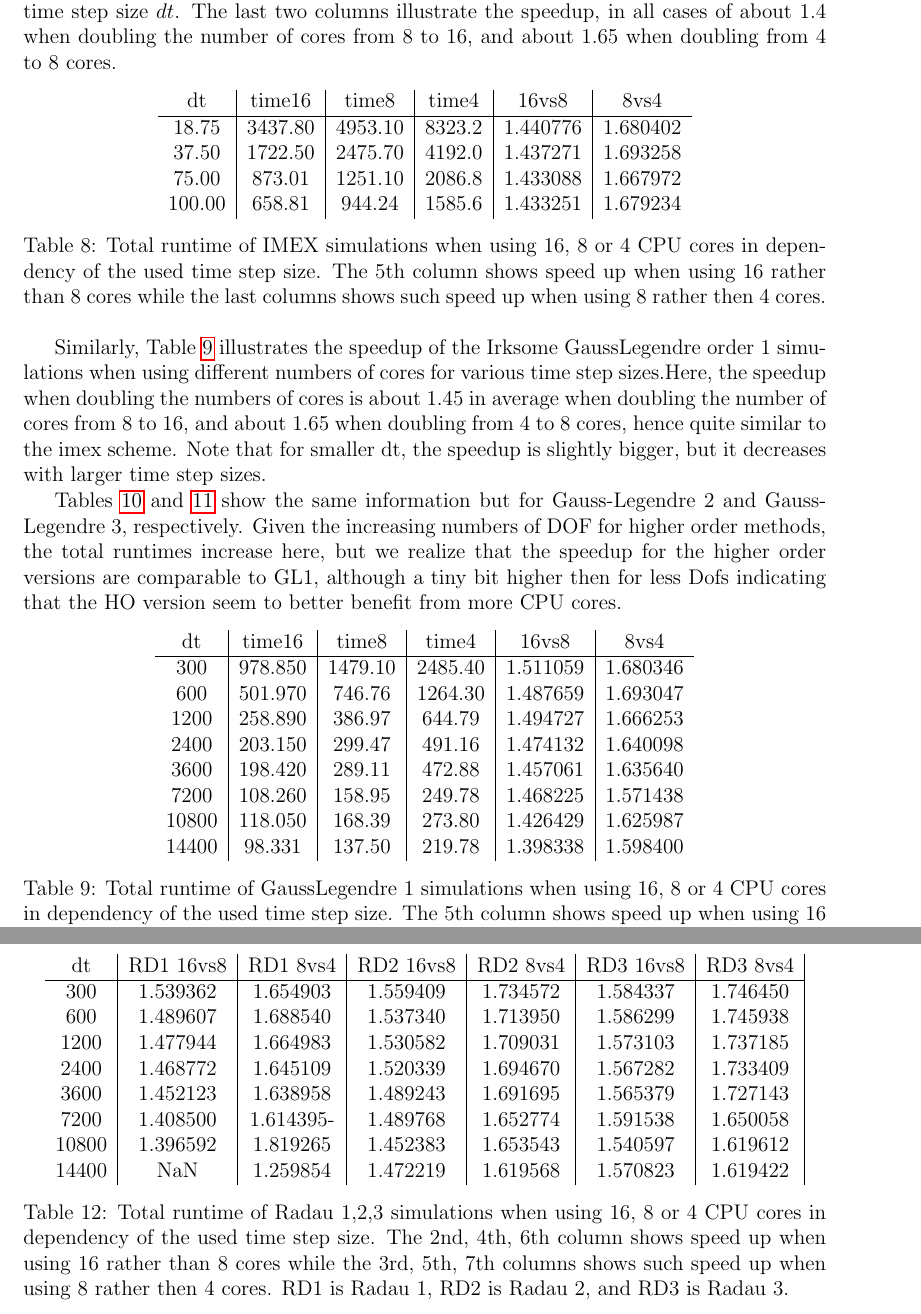
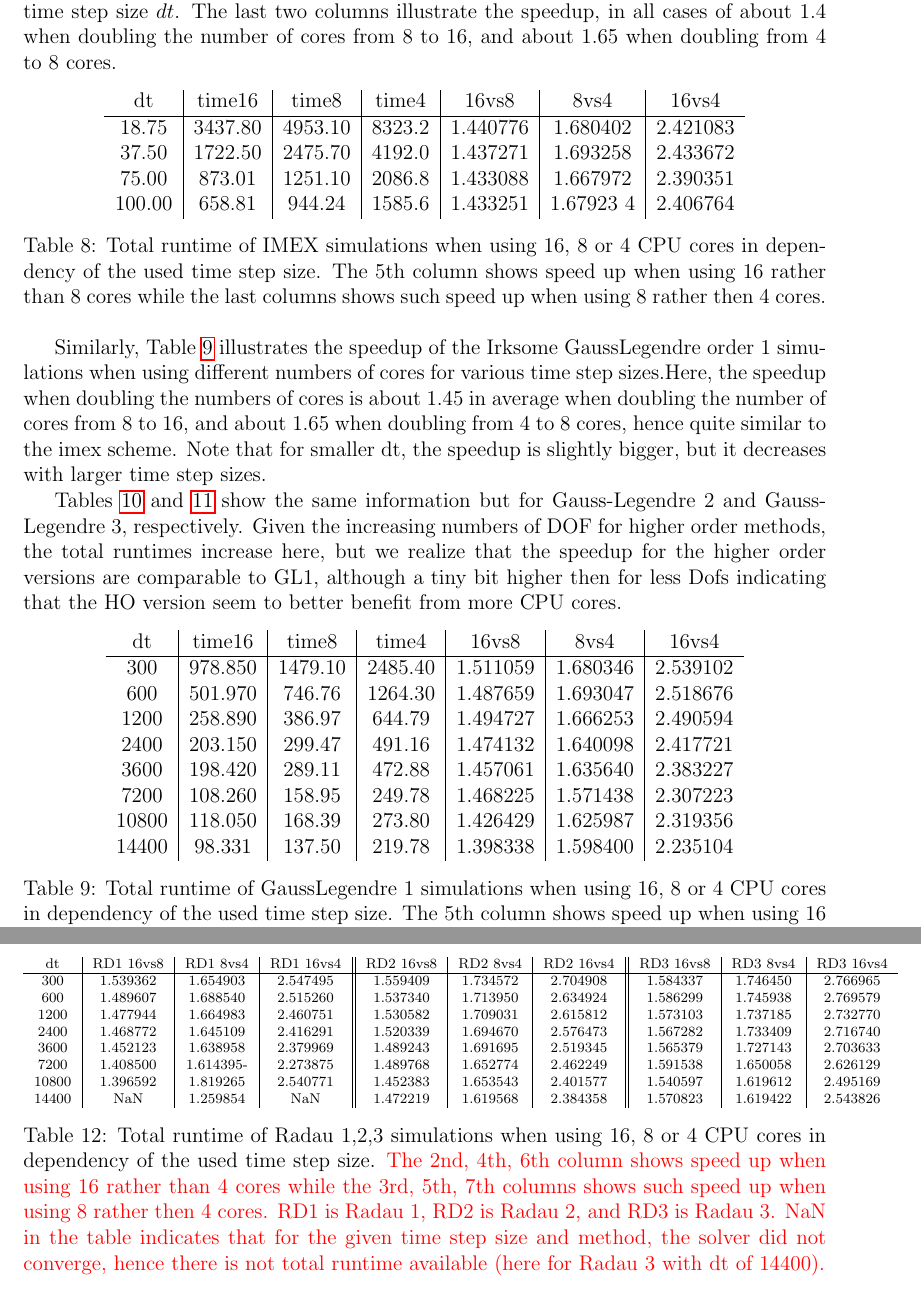
Before and after one commit to werner-bauer/article_irksome_for_gfd, a LaTeX paper (irksome_for_gfd.tex): two parts of pages 12 and 14 of 15, joined at a grey line, cut so that both start at the same text. Compiled offline with pdfLaTeX.

Commit message:
updated values in speedup tables

```diff
--- a/irksome_for_gfd.tex
+++ b/irksome_for_gfd.tex
@@ -618,12 +618,12 @@ So far, we used for all simulations the same amount of cores, i.e. 16 (no hypert
 Table~\ref{tab_imex_cores} shows the dependency of the total runtimes for the above studied Williamson test case 6 for 1 day simulation on mesh level 6. The total runtime, shown in the second column for 16 cores, in the third for 8 cores, and in the fourth for 4 cores depend on the time step size $dt$. The last two columns illustrate the speedup, in all cases of about 1.4 when doubling the number of cores from 8 to 16, and about 1.65 when doubling from 4 to 8 cores.
 
 \begin{table}[h]\centering
-\begin{tabular}{c|c|c|c|c|c}
-dt &  time16  &  time8  & time4  &   16vs8   &   8vs4 \\\hline
-18.75 & 3437.80 & 4953.10 & 8323.2 & 1.440776 & 1.680402\\
-37.50 & 1722.50 & 2475.70 & 4192.0 & 1.437271 & 1.693258\\
-75.00  & 873.01 & 1251.10  &2086.8 & 1.433088 & 1.667972\\
-100.00 &  658.81 &  944.24&  1585.6 & 1.433251 & 1.679234
+\begin{tabular}{c|c|c|c|c|c|c}
+dt &  time16  &  time8  & time4  &   16vs8   &   8vs4     & 16vs4     \\\hline
+18.75 & 3437.80 & 4953.10 & 8323.2 & 1.440776 & 1.680402  & 2.421083\\
+37.50 & 1722.50 & 2475.70 & 4192.0 & 1.437271 & 1.693258  & 2.433672\\
+75.00  & 873.01 & 1251.10  &2086.8 & 1.433088 & 1.667972  & 2.390351\\
+100.00 &  658.81 &  944.24&  1585.6 & 1.433251 & 1.67923 4& 2.406764
 \end{tabular}
 \caption{Total runtime of IMEX simulations when using 16, 8 or 4 CPU cores in dependency of the used time step size. The 5th column shows speed up when using 16 rather than 8 cores while the last columns shows such speed up when using 8 rather then 4 cores.}
 \label{tab_imex_cores}
@@ -638,16 +638,16 @@ Tables~\ref{tab_irksgl2_cores} and \ref{tab_irksgl3_cores} show the same informa
 
 
 \begin{table}[h]\centering
-\begin{tabular}{c|c|c|c|c|c}
-dt &  time16  &  time8  & time4  &   16vs8   &   8vs4 \\\hline
- 300 & 978.850 & 1479.10 & 2485.40 & 1.511059 & 1.680346\\
-    600 & 501.970  & 746.76 & 1264.30 & 1.487659 & 1.693047\\
-   1200 & 258.890  & 386.97  & 644.79 & 1.494727 & 1.666253\\
-   2400 & 203.150  & 299.47  & 491.16 & 1.474132 & 1.640098\\
-   3600 & 198.420 &  289.11 &  472.88 & 1.457061 & 1.635640\\
-   7200 & 108.260  & 158.95  & 249.78 & 1.468225 & 1.571438\\
-  10800 & 118.050 &  168.39  & 273.80 & 1.426429 & 1.625987\\
-  14400 &  98.331 &  137.50 &  219.78 & 1.398338 & 1.598400\\
+\begin{tabular}{c|c|c|c|c|c|c}
+dt &  time16  &  time8  & time4  &   16vs8       &   8vs4   & 16vs4 \\\hline
+ 300 & 978.850 & 1479.10 & 2485.40 & 1.511059    & 1.680346 & 2.539102\\
+    600 & 501.970  & 746.76 & 1264.30 & 1.487659 & 1.693047 & 2.518676\\
+   1200 & 258.890  & 386.97  & 644.79 & 1.494727 & 1.666253 & 2.490594\\
+   2400 & 203.150  & 299.47  & 491.16 & 1.474132 & 1.640098 & 2.417721\\
+   3600 & 198.420 &  289.11 &  472.88 & 1.457061 & 1.635640 & 2.383227\\
+   7200 & 108.260  & 158.95  & 249.78 & 1.468225 & 1.571438 & 2.307223\\
+  10800 & 118.050 &  168.39  & 273.80 & 1.426429 & 1.625987 & 2.319356\\
+  14400 &  98.331 &  137.50 &  219.78 & 1.398338 & 1.598400 & 2.235104\\
 \end{tabular}
 \caption{Total runtime of GaussLegendre 1 simulations when using 16, 8 or 4 CPU cores in dependency of the used time step size. The 5th column shows speed up when using 16 rather than 8 cores while the last columns shows such speed up when using 8 rather then 4 cores.}
 \label{tab_irksgl1_cores}
@@ -697,20 +697,22 @@ Finally, in Table~\ref{tab_irksrd123_cores} we show only speedups for the Radau
 Radau 2 (RD2) and Radau 3 RD3) methods when doubling the number of course (similarly to above).
 See see that the speedup rates are comparable to the ones obtained for any of the GaussLegendre methods.
 
-
 \begin{table}[h]\centering
-\begin{tabular}{c|c|c|c|c|c|c|c}
- dt & RD1 16vs8   & RD1  8vs4  & RD2 16vs8   & RD2  8vs4   & RD3 16vs8   & RD3  8vs4 \\ \hline
-   300  &   1.539362 & 1.654903 &  1.559409 & 1.734572 & 1.584337 &  1.746450 \\
-   600  &   1.489607 & 1.688540 &  1.537340 & 1.713950 & 1.586299 & 1.745938 \\
-  1200  &   1.477944 & 1.664983 &  1.530582 & 1.709031 & 1.573103 & 1.737185\\
-  2400  &  1.468772 & 1.645109  &  1.520339 & 1.694670 & 1.567282 & 1.733409\\
-  3600  &  1.452123 & 1.638958  &  1.489243 & 1.691695 & 1.565379 & 1.727143\\
-  7200  & 1.408500 & 1.614395-  &   1.489768&  1.652774 & 1.591538 & 1.650058\\
- 10800 &   1.396592 & 1.819265  &  1.452383 & 1.653543 & 1.540597 & 1.619612\\
- 14400 &  NaN      &  1.259854 &   1.472219 & 1.619568 &  1.570823 & 1.619422
+\begin{scriptsize}
+\begin{tabular}{c|c|c|c||c|c|c||c|c|c}
+ dt & RD1 16vs8   & RD1  8vs4  & RD1 16vs4 & RD2 16vs8   & RD2  8vs4 & RD2 16vs4 &   RD3 16vs8
+ & RD3  8vs4  & RD3 16vs4\\ \hline
+   300  &   1.539362 & 1.654903 &2.547495 &  1.559409 & 1.734572 & 2.704908 & 1.584337 &  1.746450  & 2.766965\\
+   600  &   1.489607 & 1.688540 & 2.515260& 1.537340 & 1.713950 & 2.634924 &   1.586299 & 1.745938  &2.769579 \\
+  1200  &   1.477944 & 1.664983 & 2.460751& 1.530582 & 1.709031 & 2.615812 & 1.573103 & 1.737185 &2.732770 \\
+  2400  &  1.468772 & 1.645109  & 2.416291& 1.520339 & 1.694670 & 2.576473 & 1.567282 & 1.733409 & 2.716740\\
+  3600  &  1.452123 & 1.638958  & 2.379969& 1.489243 & 1.691695 & 2.519345 & 1.565379 & 1.727143 & 2.703633\\
+  7200  & 1.408500 & 1.614395-  & 2.273875&  1.489768&  1.652774 & 2.462249 & 1.591538 & 1.650058 & 2.626129\\
+ 10800 &   1.396592 & 1.819265  & 2.540771& 1.452383 & 1.653543 & 2.401577 & 1.540597 & 1.619612 &2.495169 \\
+ 14400 &  NaN      &  1.259854 & NaN & 1.472219 & 1.619568 & 2.384358 &  1.570823 & 1.619422  &2.543826
 \end{tabular}
 \caption{Total runtime of Radau 1,2,3 simulations when using 16, 8 or 4 CPU cores in dependency of the used time step size.
-The 2nd, 4th, 6th column shows speed up when using 16 rather than 8 cores while the 3rd, 5th, 7th columns shows such speed up when using 8 rather then 4 cores. RD1 is Radau 1, RD2 is Radau 2, and RD3 is Radau 3.}
+\checkit{The 2nd, 4th, 6th column shows speed up when using 16 rather than 4 cores while the 3rd, 5th, 7th columns shows such speed up when using 8 rather then 4 cores. RD1 is Radau 1, RD2 is Radau 2, and RD3 is Radau 3. NaN in the table indicates that for the given time step size and method, the solver did not converge, hence there is not total runtime available (here for Radau 3 with dt of 14400).}}
 \label{tab_irksrd123_cores}
+\end{scriptsize}
 \end{table}
```
Also changed, not shown: irksome_for_gfd.tex (69 more changed lines).
